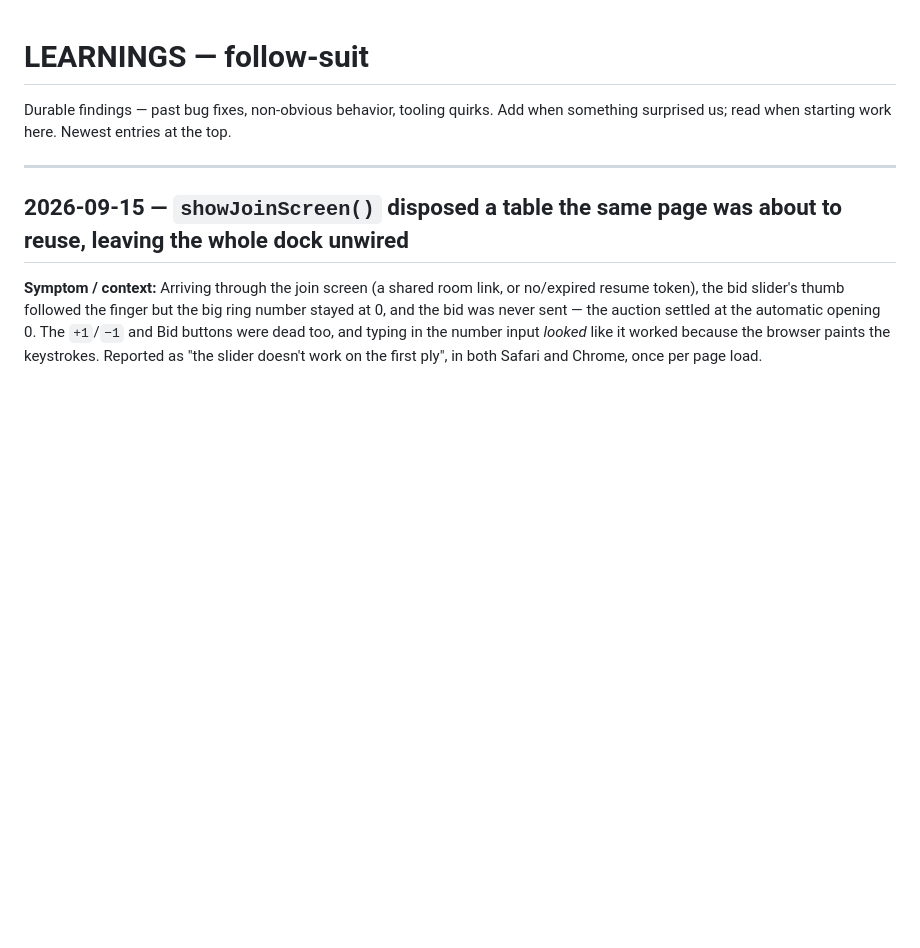
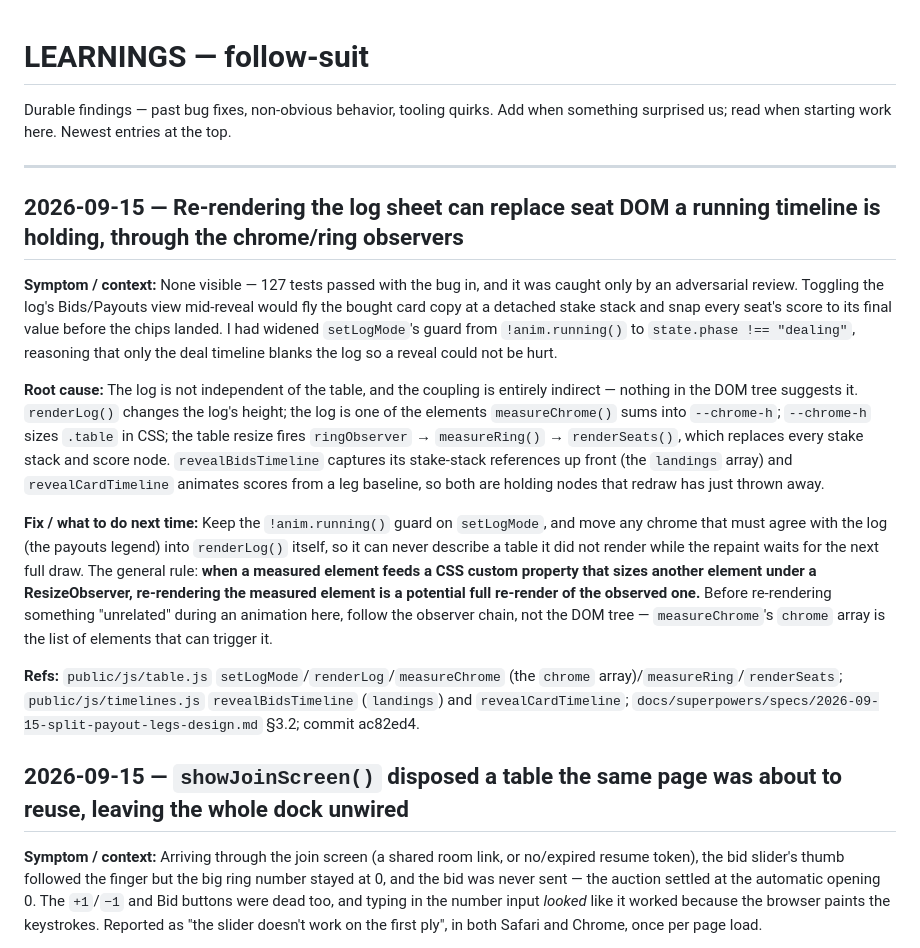
Before and after one commit to khe618/follow-suit, a Markdown page: LEARNINGS.md, the part around the change. GitHub-like rendering; blank space fills up the shorter version.

Commit message:
docs: log the log-sheet to seat-DOM observer coupling

```diff
--- a/LEARNINGS.md
+++ b/LEARNINGS.md
@@ -3,6 +3,16 @@
 Durable findings — past bug fixes, non-obvious behavior, tooling quirks. Add when something surprised us; read when starting work here. Newest entries at the top.
 
 ---
+
+## 2026-09-15 — Re-rendering the log sheet can replace seat DOM a running timeline is holding, through the chrome/ring observers
+
+**Symptom / context:** None visible — 127 tests passed with the bug in, and it was caught only by an adversarial review. Toggling the log's Bids/Payouts view mid-reveal would fly the bought card copy at a detached stake stack and snap every seat's score to its final value before the chips landed. I had widened `setLogMode`'s guard from `!anim.running()` to `state.phase !== "dealing"`, reasoning that only the deal timeline blanks the log so a reveal could not be hurt.
+
+**Root cause:** The log is not independent of the table, and the coupling is entirely indirect — nothing in the DOM tree suggests it. `renderLog()` changes the log's height; the log is one of the elements `measureChrome()` sums into `--chrome-h`; `--chrome-h` sizes `.table` in CSS; the table resize fires `ringObserver` → `measureRing()` → `renderSeats()`, which replaces every stake stack and score node. `revealBidsTimeline` captures its stake-stack references up front (the `landings` array) and `revealCardTimeline` animates scores from a leg baseline, so both are holding nodes that redraw has just thrown away.
+
+**Fix / what to do next time:** Keep the `!anim.running()` guard on `setLogMode`, and move any chrome that must agree with the log (the payouts legend) into `renderLog()` itself, so it can never describe a table it did not render while the repaint waits for the next full draw. The general rule: **when a measured element feeds a CSS custom property that sizes another element under a ResizeObserver, re-rendering the measured element is a potential full re-render of the observed one.** Before re-rendering something "unrelated" during an animation here, follow the observer chain, not the DOM tree — `measureChrome`'s `chrome` array is the list of elements that can trigger it.
+
+**Refs:** `public/js/table.js` `setLogMode`/`renderLog`/`measureChrome` (the `chrome` array)/`measureRing`/`renderSeats`; `public/js/timelines.js` `revealBidsTimeline` (`landings`) and `revealCardTimeline`; `docs/superpowers/specs/2026-09-15-split-payout-legs-design.md` §3.2; commit ac82ed4.
 
 ## 2026-09-15 — `showJoinScreen()` disposed a table the same page was about to reuse, leaving the whole dock unwired
 
```
